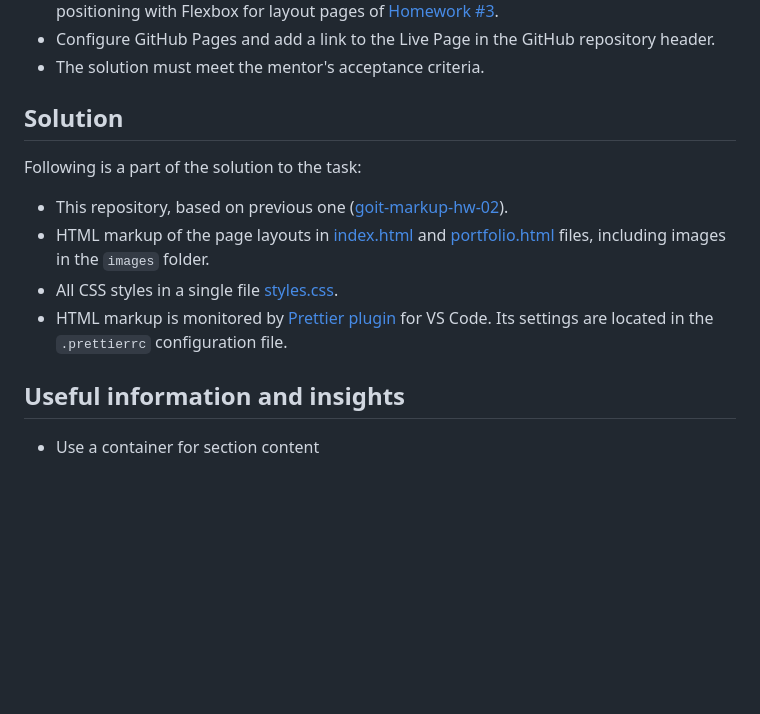
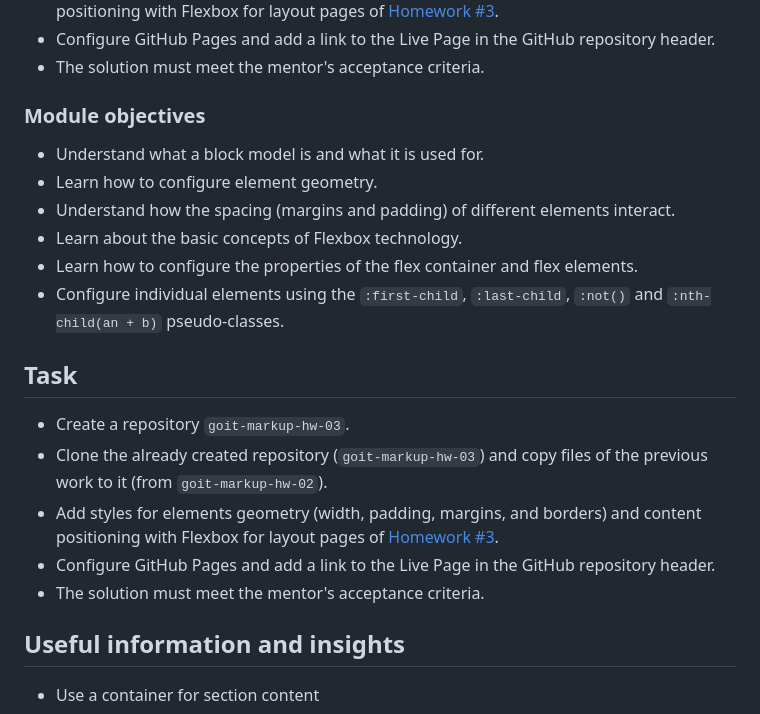
Before and after one commit to oleksandr-romashko/goit-markup-hw-04, a Markdown page: README.md, the part around the change. Drawn GitHub-style; blank space fills up the shorter version.

Commit message:
Add module objectives section to Readme

```diff
--- a/README.md
+++ b/README.md
@@ -14,13 +14,22 @@ The solution includes only the markup and corresponding CSS styles.
 * Configure GitHub Pages and add a link to the Live Page in the GitHub repository header.
 * The solution must meet the mentor's acceptance criteria.
 
-## Solution
+### Module objectives
 
-Following is a part of the solution to the task:
-* This repository, based on previous one ([goit-markup-hw-02](https://github.com/oleksandr-romashko/goit-markup-hw-02)).
-* HTML markup of the page layouts in [index.html](./index.html) and [portfolio.html](./portfolio.html) files, including images in the `images` folder.
-* All CSS styles in a single file [styles.css](./css/index.html).
-* HTML markup is monitored by [Prettier plugin](https://prettier.io/) for VS Code. Its settings are located in the `.prettierrc` configuration file.
+* Understand what a block model is and what it is used for.
+* Learn how to configure element geometry.
+* Understand how the spacing (margins and padding) of different elements interact.
+* Learn about the basic concepts of Flexbox technology.
+* Learn how to configure the properties of the flex container and flex elements.
+* Configure individual elements using the `:first-child`, `:last-child`, `:not()` and `:nth-child(an + b)` pseudo-classes.
+
+## Task
+
+* Create a repository `goit-markup-hw-03`.
+* Clone the already created repository (`goit-markup-hw-03`) and copy files of the previous work to it (from `goit-markup-hw-02`).
+* Add styles for elements geometry (width, padding, margins, and borders) and content positioning with Flexbox for layout pages of [Homework #3](https://www.figma.com/file/Kr5Q4EVrEAqpOWko4QeEJb/Web-Studio-(Version-4.0)?type=design&node-id=296708-626&t=xehgKGCXNQoohzws-0).
+* Configure GitHub Pages and add a link to the Live Page in the GitHub repository header.
+* The solution must meet the mentor's acceptance criteria.
 
 ## Useful information and insights
 
```
